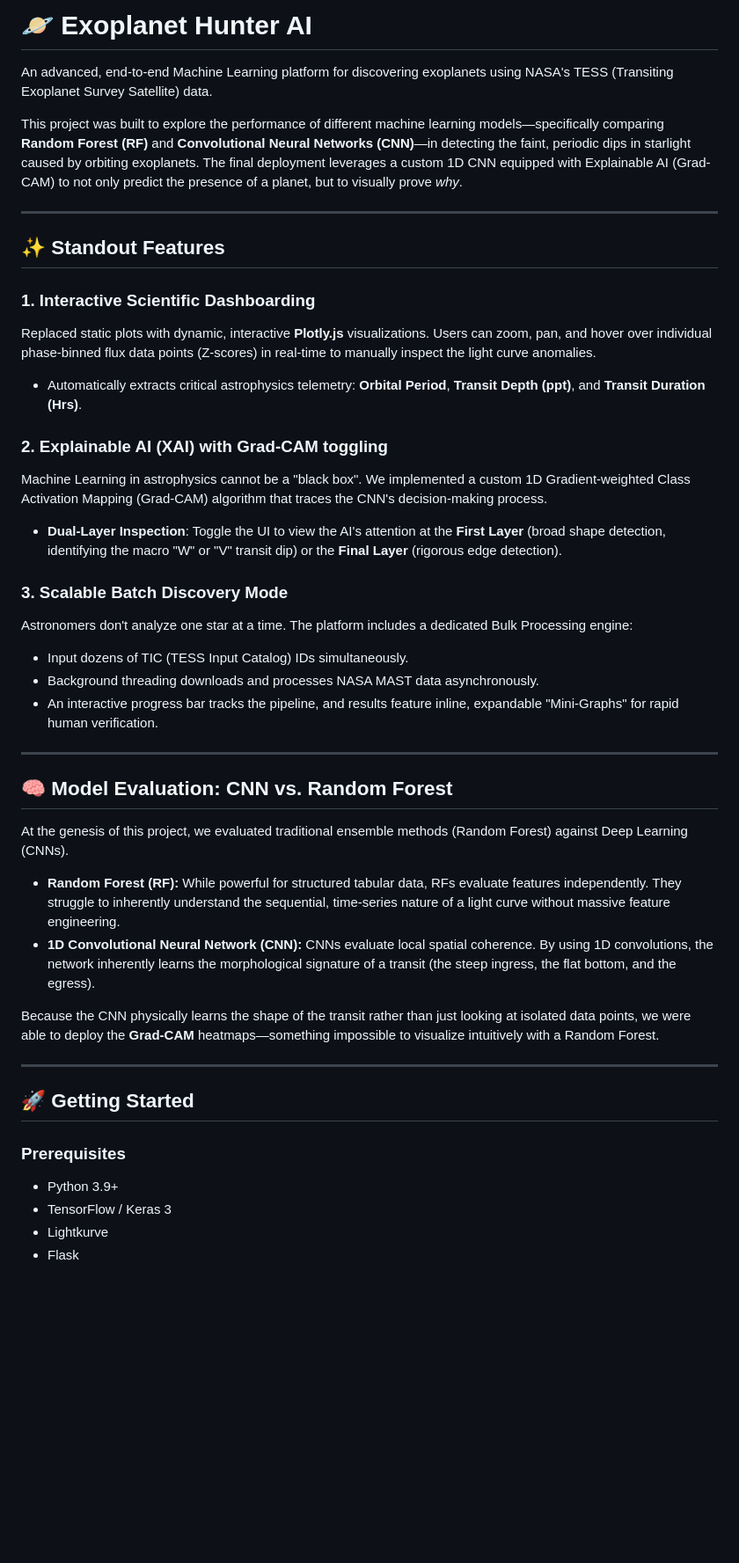
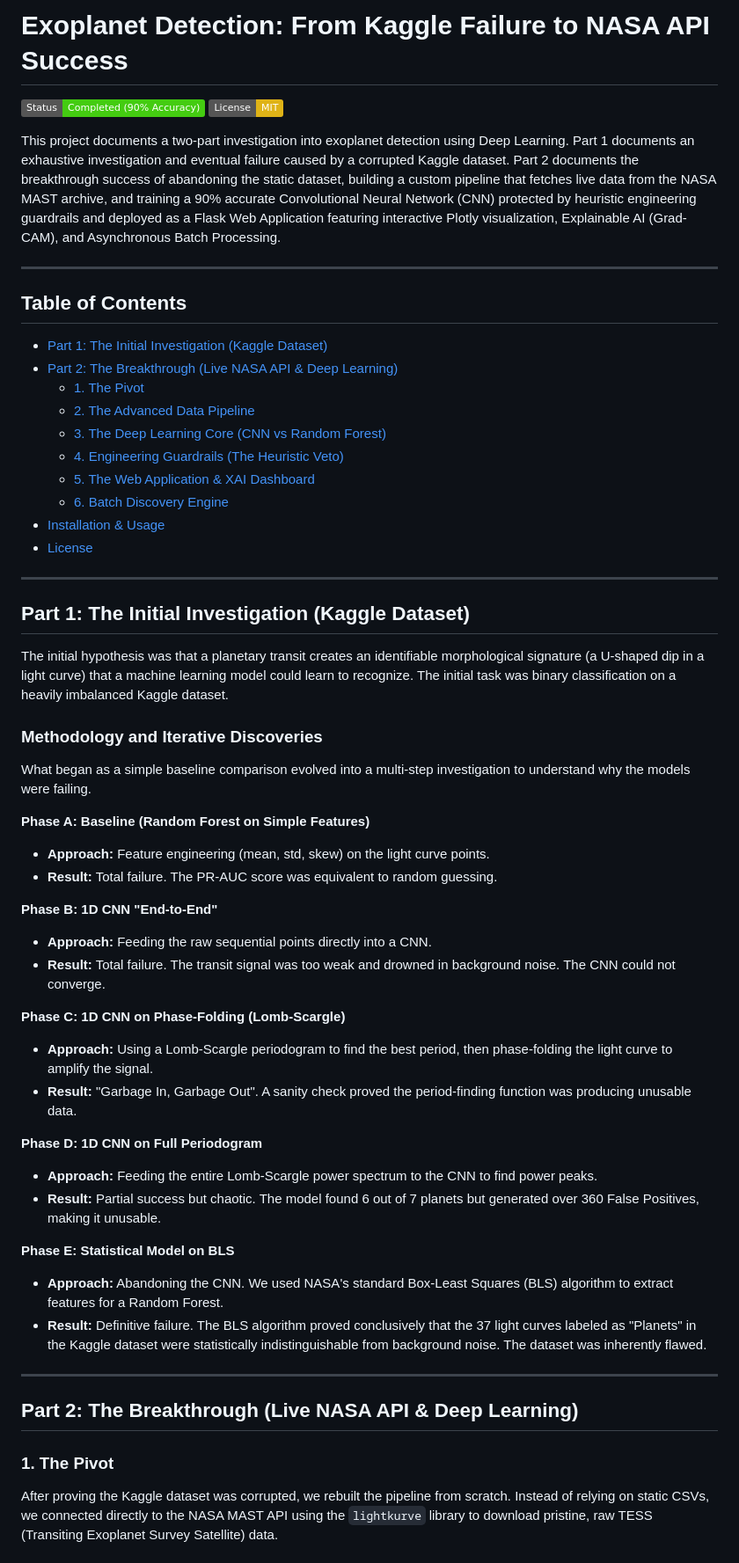
Before and after one commit to K4yan0/exoplanet-detection-ml, a Markdown page: README.md, the part around one of its changes. Shown at 88% size. GitHub-like rendering; badges without logos; blank space fills up the shorter version.

Commit message:
feat(batch): updating the readme to the last version of the code

```diff
--- a/README.md
+++ b/README.md
@@ -1,44 +1,60 @@
-# 🪐 Exoplanet Hunter AI
+# Exoplanet Detection: From Kaggle Failure to NASA API Success
 
-An advanced, end-to-end Machine Learning platform for discovering exoplanets using NASA's TESS (Transiting Exoplanet Survey Satellite) data.
+![Project Status: Completed - High Accuracy](https://img.shields.io/badge/Status-Completed%20(90%25%20Accuracy)-brightgreen.svg)
+![License: MIT](https://img.shields.io/badge/License-MIT-yellow.svg)
 
-This project was built to explore the performance of different machine learning models—specifically comparing **Random Forest (RF)** and **Convolutional Neural Networks (CNN)**—in detecting the faint, periodic dips in starlight caused by orbiting exoplanets. The final deployment leverages a custom 1D CNN equipped with Explainable AI (Grad-CAM) to not only predict the presence of a planet, but to visually prove *why*.
+This project documents a two-part investigation into exoplanet detection using Deep Learning.
+Part 1 documents an exhaustive investigation and eventual failure caused by a corrupted Kaggle dataset.
+Part 2 documents the breakthrough success of abandoning the static dataset, building a custom pipeline that fetches live data from the NASA MAST archive, and training a 90% accurate Convolutional Neural Network (CNN) protected by heuristic engineering guardrails and deployed as a Flask Web Application featuring interactive Plotly visualization, Explainable AI (Grad-CAM), and Asynchronous Batch Processing.
 
 ---
 
-## ✨ Standout Features
-
-### 1. Interactive Scientific Dashboarding
-Replaced static plots with dynamic, interactive **Plotly.js** visualizations. Users can zoom, pan, and hover over individual phase-binned flux data points (Z-scores) in real-time to manually inspect the light curve anomalies.
-* Automatically extracts critical astrophysics telemetry: **Orbital Period**, **Transit Depth (ppt)**, and **Transit Duration (Hrs)**.
-
-### 2. Explainable AI (XAI) with Grad-CAM toggling
-Machine Learning in astrophysics cannot be a "black box". We implemented a custom 1D Gradient-weighted Class Activation Mapping (Grad-CAM) algorithm that traces the CNN's decision-making process.
-* **Dual-Layer Inspection**: Toggle the UI to view the AI's attention at the **First Layer** (broad shape detection, identifying the macro "W" or "V" transit dip) or the **Final Layer** (rigorous edge detection).
-
-### 3. Scalable Batch Discovery Mode
-Astronomers don't analyze one star at a time. The platform includes a dedicated Bulk Processing engine:
-* Input dozens of TIC (TESS Input Catalog) IDs simultaneously.
-* Background threading downloads and processes NASA MAST data asynchronously.
-* An interactive progress bar tracks the pipeline, and results feature inline, expandable "Mini-Graphs" for rapid human verification.
+## Table of Contents
+- [Part 1: The Initial Investigation (Kaggle Dataset)](#part-1-the-initial-investigation-kaggle-dataset)
+- [Part 2: The Breakthrough (Live NASA API & Deep Learning)](#part-2-the-breakthrough-live-nasa-api--deep-learning)
+  - [1. The Pivot](#1-the-pivot)
+  - [2. The Advanced Data Pipeline](#2-the-advanced-data-pipeline)
+  - [3. The Deep Learning Core (CNN vs Random Forest)](#3-the-deep-learning-core-cnn-vs-random-forest)
+  - [4. Engineering Guardrails (The Heuristic Veto)](#4-engineering-guardrails-the-heuristic-veto)
+  - [5. The Web Application & XAI Dashboard](#5-the-web-application--xai-dashboard)
+  - [6. Batch Discovery Engine](#6-batch-discovery-engine)
+- [Installation & Usage](#installation--usage)
+- [License](#license)
 
 ---
 
-## 🧠 Model Evaluation: CNN vs. Random Forest
+## Part 1: The Initial Investigation (Kaggle Dataset)
 
-At the genesis of this project, we evaluated traditional ensemble methods (Random Forest) against Deep Learning (CNNs).
-* **Random Forest (RF):** While powerful for structured tabular data, RFs evaluate features independently. They struggle to inherently understand the sequential, time-series nature of a light curve without massive feature engineering.
-* **1D Convolutional Neural Network (CNN):** CNNs evaluate local spatial coherence. By using 1D convolutions, the network inherently learns the morphological signature of a transit (the steep ingress, the flat bottom, and the egress).
+The initial hypothesis was that a planetary transit creates an identifiable morphological signature (a U-shaped dip in a light curve) that a machine learning model could learn to recognize. The initial task was binary classification on a heavily imbalanced Kaggle dataset.
 
-Because the CNN physically learns the shape of the transit rather than just looking at isolated data points, we were able to deploy the **Grad-CAM** heatmaps—something impossible to visualize intuitively with a Random Forest.
+### Methodology and Iterative Discoveries
+
+What began as a simple baseline comparison evolved into a multi-step investigation to understand why the models were failing.
+
+**Phase A: Baseline (Random Forest on Simple Features)**
+* **Approach:** Feature engineering (mean, std, skew) on the light curve points.
+* **Result:** Total failure. The PR-AUC score was equivalent to random guessing.
+
+**Phase B: 1D CNN "End-to-End"**
+* **Approach:** Feeding the raw sequential points directly into a CNN.
+* **Result:** Total failure. The transit signal was too weak and drowned in background noise. The CNN could not converge.
+
+**Phase C: 1D CNN on Phase-Folding (Lomb-Scargle)**
+* **Approach:** Using a Lomb-Scargle periodogram to find the best period, then phase-folding the light curve to amplify the signal.
+* **Result:** "Garbage In, Garbage Out". A sanity check proved the period-finding function was producing unusable data.
+
+**Phase D: 1D CNN on Full Periodogram**
+* **Approach:** Feeding the entire Lomb-Scargle power spectrum to the CNN to find power peaks.
+* **Result:** Partial success but chaotic. The model found 6 out of 7 planets but generated over 360 False Positives, making it unusable.
+
+**Phase E: Statistical Model on BLS**
+* **Approach:** Abandoning the CNN. We used NASA's standard Box-Least Squares (BLS) algorithm to extract features for a Random Forest.
+* **Result:** Definitive failure. The BLS algorithm proved conclusively that the 37 light curves labeled as "Planets" in the Kaggle dataset were statistically indistinguishable from background noise. The dataset was inherently flawed.
 
 ---
 
-## 🚀 Getting Started
+## Part 2: The Breakthrough (Live NASA API & Deep Learning)
 
-### Prerequisites
-* Python 3.9+
-* TensorFlow / Keras 3
-* Lightkurve
-* Flask
+### 1. The Pivot
+After proving the Kaggle dataset was corrupted, we rebuilt the pipeline from scratch. Instead of relying on static CSVs, we connected directly to the NASA MAST API using the `lightkurve` library to download pristine, raw TESS (Transiting Exoplanet Survey Satellite) data.
 
```
Also changed, not shown: other parts of README.md (+55 -11 lines).
